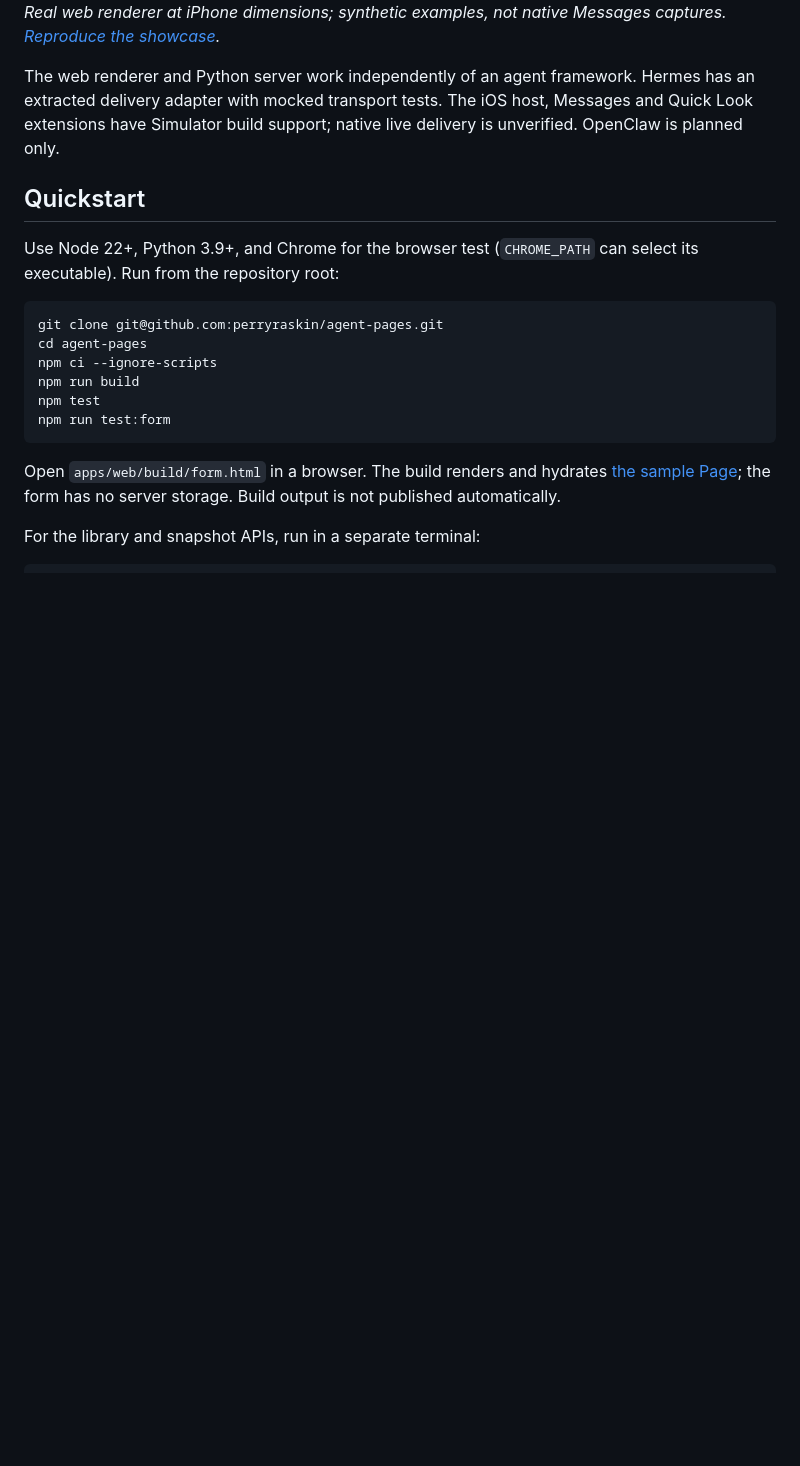
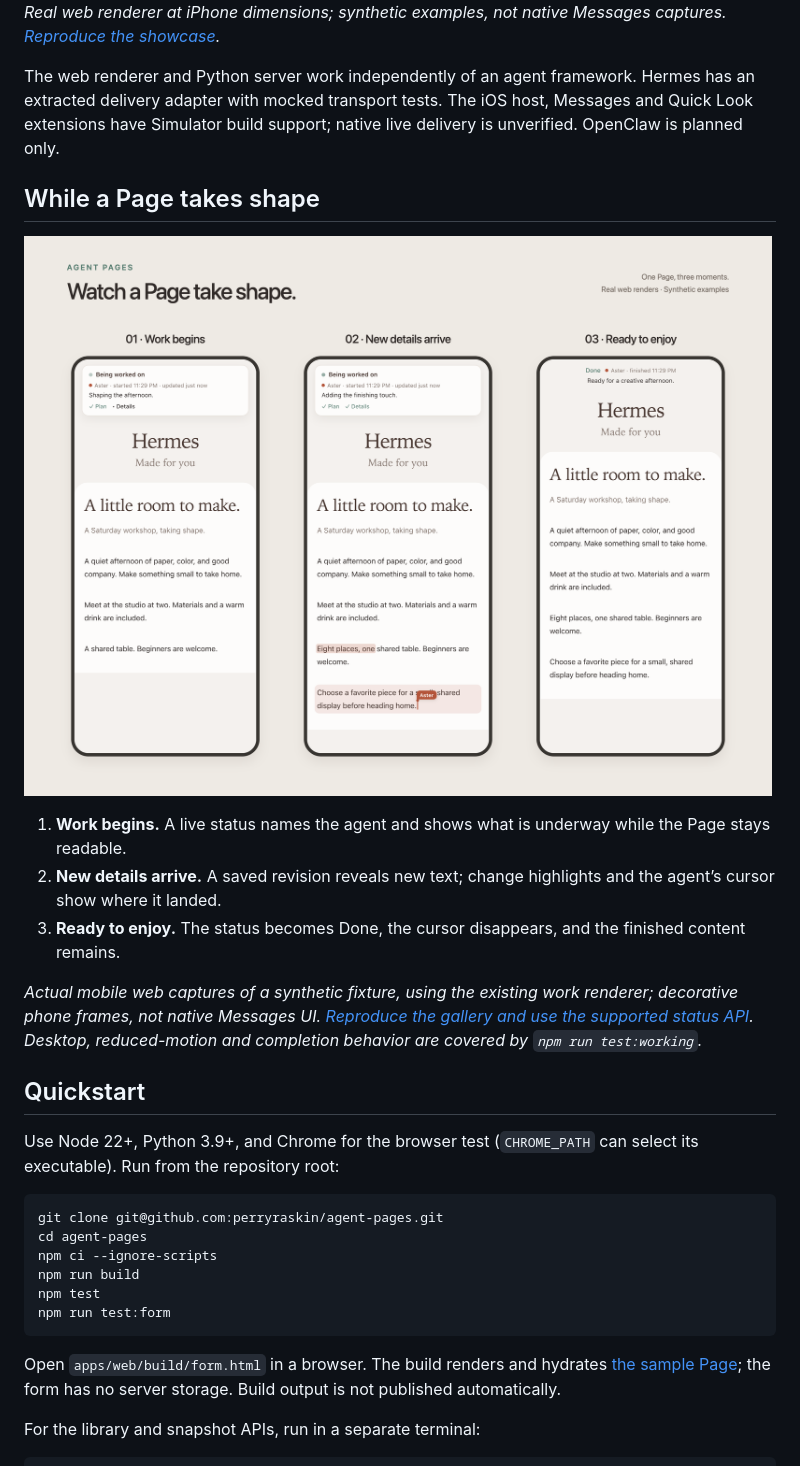
Before and after one commit to perryraskin/agent-pages, a Markdown page: README.md, the part around the change. Drawn GitHub-style; pictures changed too: docs/images/working-states.png (added); blank space fills up the shorter version.

Commit message:
docs: show real Page working states with reproducible browser captures

```diff
--- a/README.md
+++ b/README.md
@@ -6,6 +6,16 @@ Interactive Pages authored by AI agents, viewed on the web, with an iMessage com
 *Real web renderer at iPhone dimensions; synthetic examples, not native Messages captures. [Reproduce the showcase](examples/showcase/README.md).*
 
 The web renderer and Python server work independently of an agent framework. Hermes has an extracted delivery adapter with mocked transport tests. The iOS host, Messages and Quick Look extensions have Simulator build support; native live delivery is unverified. OpenClaw is planned only.
+
+## While a Page takes shape
+
+![One real Page in three states: working status, Aster’s cursor beside new content, and the completed result](docs/images/working-states.png)
+
+1. **Work begins.** A live status names the agent and shows what is underway while the Page stays readable.
+2. **New details arrive.** A saved revision reveals new text; change highlights and the agent’s cursor show where it landed.
+3. **Ready to enjoy.** The status becomes Done, the cursor disappears, and the finished content remains.
+
+*Actual mobile web captures of a synthetic fixture, using the existing work renderer; decorative phone frames, not native Messages UI. [Reproduce the gallery and use the supported status API](examples/working/README.md). Desktop, reduced-motion and completion behavior are covered by `npm run test:working`.*
 
 ## Quickstart
 
```
Also changed, not shown: examples/working/README.md (added, +92 -0 lines), examples/working/VERIFICATION.md (added, +32 -0 lines), 9 other files.
